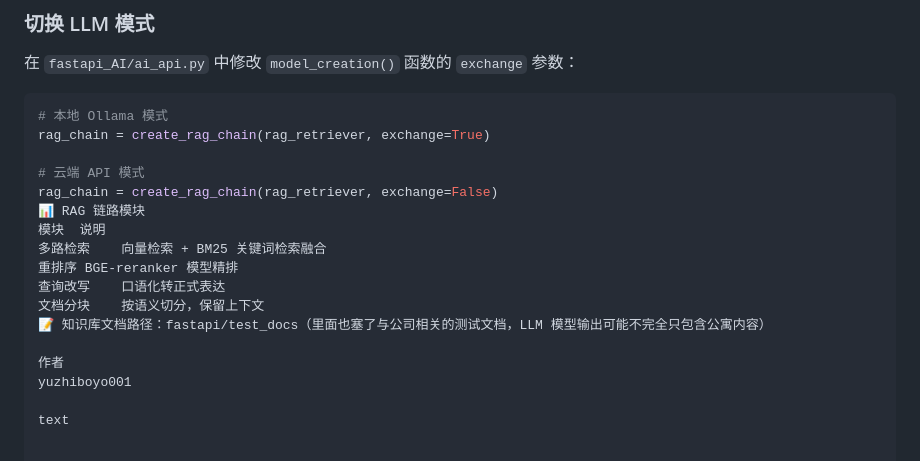
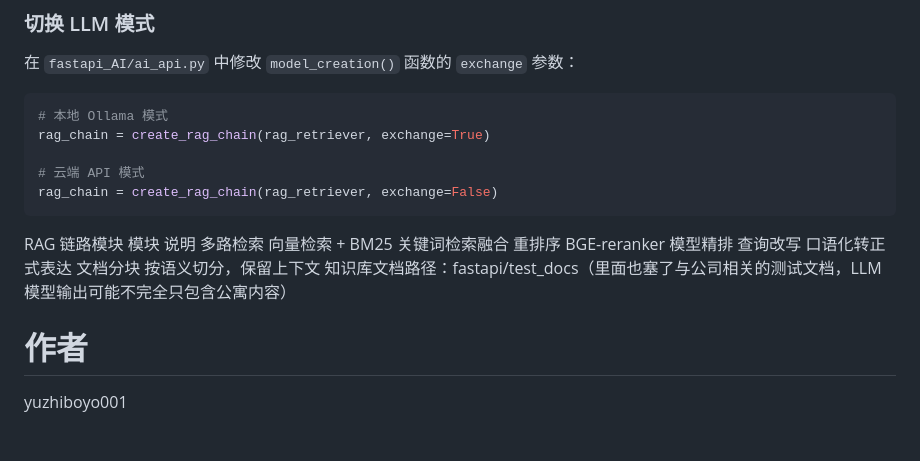
Before and after one commit to yuzhiboyo001/share_apartment_project, a Markdown page: README.md, the part around the change. Rendered like a GitHub page.

````diff
--- a/README.md
+++ b/README.md
@@ -109,15 +109,14 @@ rag_chain = create_rag_chain(rag_retriever, exchange=True)
 
 # 云端 API 模式
 rag_chain = create_rag_chain(rag_retriever, exchange=False)
-📊 RAG 链路模块
+```
+RAG 链路模块
 模块	说明
 多路检索	向量检索 + BM25 关键词检索融合
 重排序	BGE-reranker 模型精排
 查询改写	口语化转正式表达
 文档分块	按语义切分，保留上下文
-📝 知识库文档路径：fastapi/test_docs（里面也塞了与公司相关的测试文档，LLM 模型输出可能不完全只包含公寓内容）
+知识库文档路径：fastapi/test_docs（里面也塞了与公司相关的测试文档，LLM 模型输出可能不完全只包含公寓内容）
 
-作者
+# 作者
 yuzhiboyo001
-
-text
````
